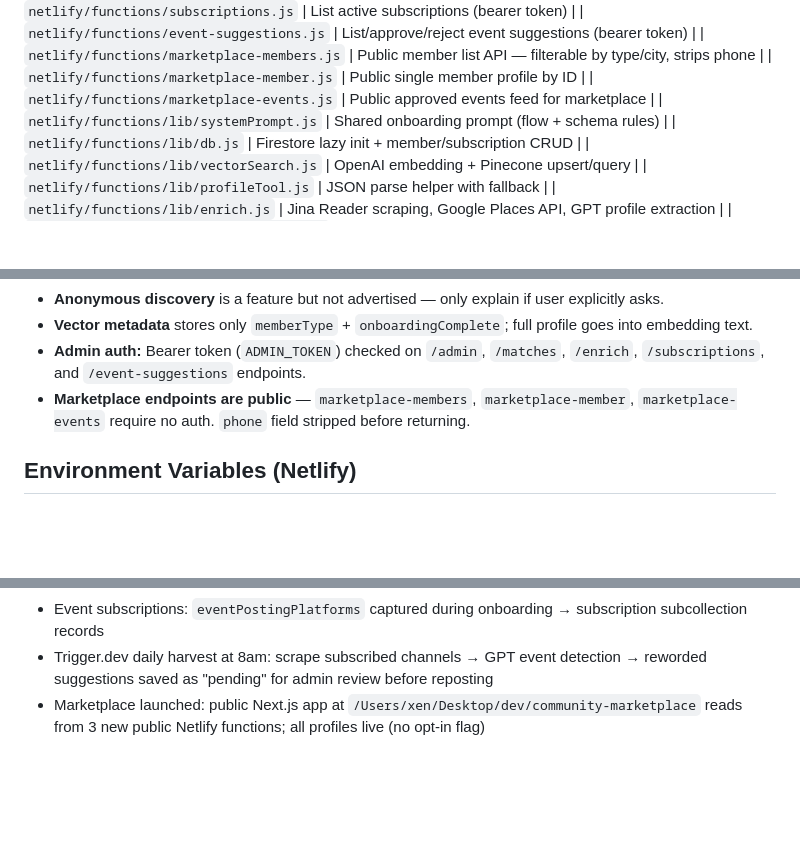
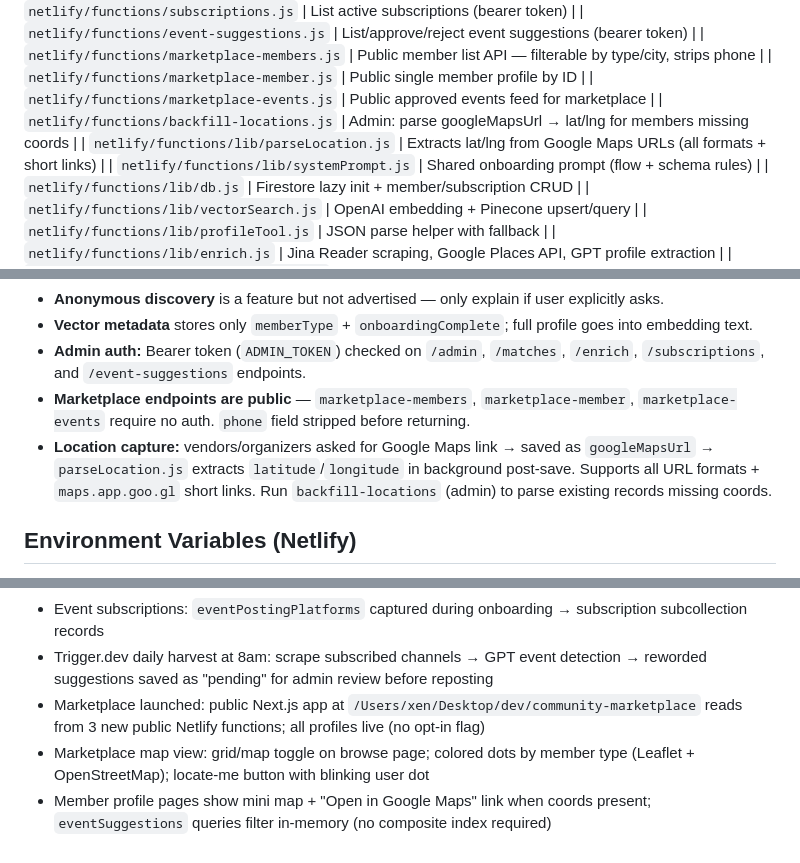
Before and after one commit to whatslocal2-star/community-connector-agent, a Markdown page: CLAUDE.md, 3 parts joined by grey strips. Rendered like a GitHub page; blank space fills up the shorter version.

Commit message:
docs: update CLAUDE.md with location, map view, and marketplace details

```diff
--- a/CLAUDE.md
+++ b/CLAUDE.md
@@ -42,6 +42,8 @@ This project serves as the **signup + data layer** for the Community Marketplace
 | `netlify/functions/marketplace-members.js` | Public member list API — filterable by type/city, strips phone |
 | `netlify/functions/marketplace-member.js` | Public single member profile by ID |
 | `netlify/functions/marketplace-events.js` | Public approved events feed for marketplace |
+| `netlify/functions/backfill-locations.js` | Admin: parse googleMapsUrl → lat/lng for members missing coords |
+| `netlify/functions/lib/parseLocation.js` | Extracts lat/lng from Google Maps URLs (all formats + short links) |
 | `netlify/functions/lib/systemPrompt.js` | Shared onboarding prompt (flow + schema rules) |
 | `netlify/functions/lib/db.js` | Firestore lazy init + member/subscription CRUD |
 | `netlify/functions/lib/vectorSearch.js` | OpenAI embedding + Pinecone upsert/query |
@@ -99,6 +101,7 @@ createdAt, updatedAt
 - **Vector metadata** stores only `memberType` + `onboardingComplete`; full profile goes into embedding text.
 - **Admin auth:** Bearer token (`ADMIN_TOKEN`) checked on `/admin`, `/matches`, `/enrich`, `/subscriptions`, and `/event-suggestions` endpoints.
 - **Marketplace endpoints are public** — `marketplace-members`, `marketplace-member`, `marketplace-events` require no auth. `phone` field stripped before returning.
+- **Location capture:** vendors/organizers asked for Google Maps link → saved as `googleMapsUrl` → `parseLocation.js` extracts `latitude`/`longitude` in background post-save. Supports all URL formats + `maps.app.goo.gl` short links. Run `backfill-locations` (admin) to parse existing records missing coords.
 
 ## Environment Variables (Netlify)
 `OPENAI_API_KEY`, `FIREBASE_PROJECT_ID` (`whatlocal-ab06e`), `FIREBASE_CLIENT_EMAIL`, `FIREBASE_PRIVATE_KEY` (escaped `\\n`), `ADMIN_TOKEN`, `TELNYX_API_KEY`, `TELNYX_FROM_NUMBER`, `PINECONE_API_KEY`, `PINECONE_INDEX_NAME` (default: `community-members`)
@@ -123,3 +126,5 @@ createdAt, updatedAt
 - Event subscriptions: `eventPostingPlatforms` captured during onboarding → subscription subcollection records
 - Trigger.dev daily harvest at 8am: scrape subscribed channels → GPT event detection → reworded suggestions saved as "pending" for admin review before reposting
 - Marketplace launched: public Next.js app at `/Users/xen/Desktop/dev/community-marketplace` reads from 3 new public Netlify functions; all profiles live (no opt-in flag)
+- Marketplace map view: grid/map toggle on browse page; colored dots by member type (Leaflet + OpenStreetMap); locate-me button with blinking user dot
+- Member profile pages show mini map + "Open in Google Maps" link when coords present; `eventSuggestions` queries filter in-memory (no composite index required)
```
